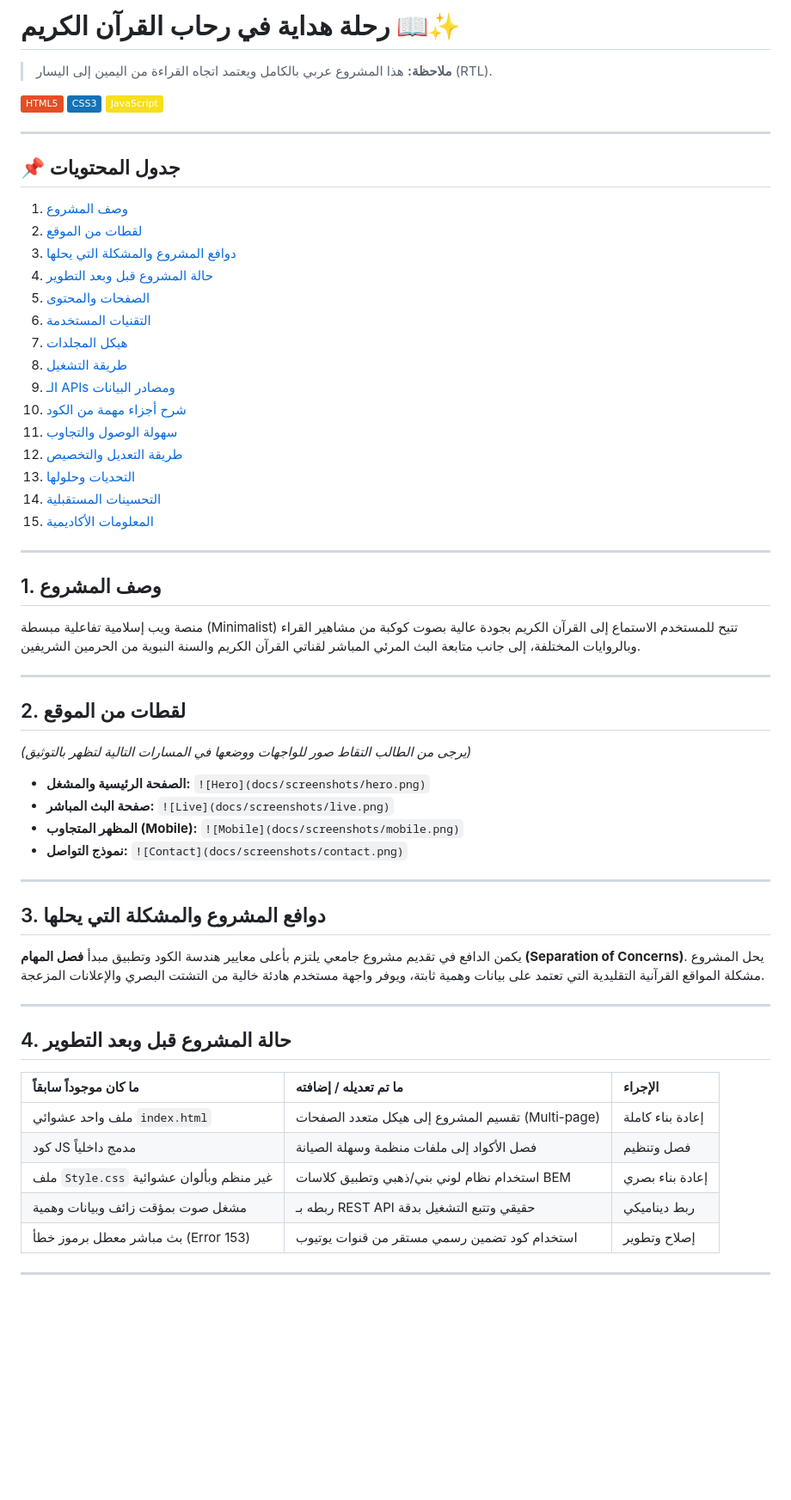
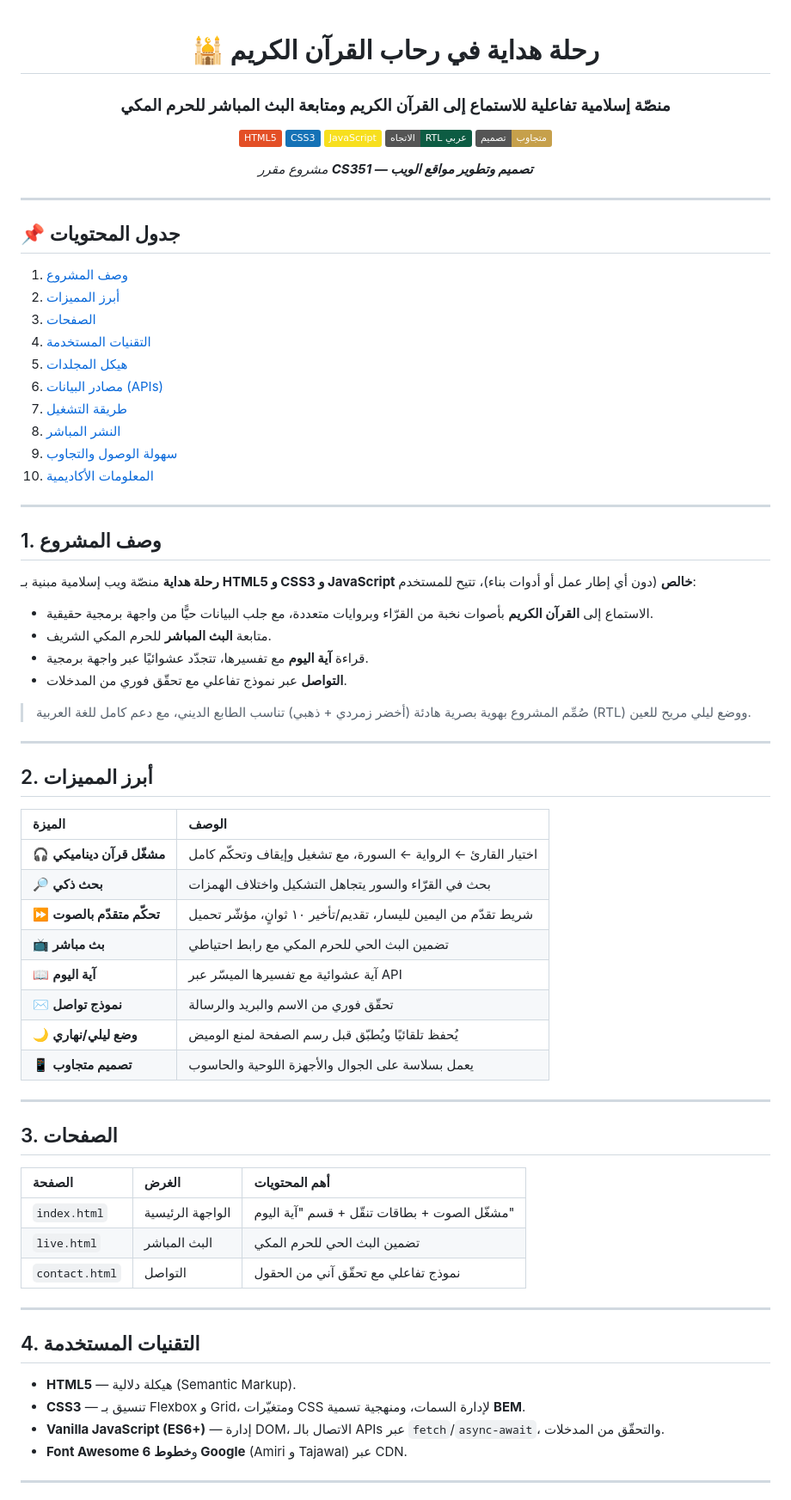
Before and after one commit to omartw10/QURAAN, a Markdown page: README.md, the part around one of its changes. Shown at 86% size. GitHub-like rendering; badges without logos; blank space fills up the shorter version.

```diff
--- a/README.md
+++ b/README.md
@@ -1,60 +1,80 @@
-# رحلة هداية في رحاب القرآن الكريم 📖✨
+<div align="center">
 
-> **ملاحظة:** هذا المشروع عربي بالكامل ويعتمد اتجاه القراءة من اليمين إلى اليسار (RTL).
+# 🕌 رحلة هداية في رحاب القرآن الكريم
+
+### منصّة إسلامية تفاعلية للاستماع إلى القرآن الكريم ومتابعة البث المباشر للحرم المكي
 
 ![HTML5](https://img.shields.io/badge/HTML5-E34F26?logo=html5&logoColor=white)
 ![CSS3](https://img.shields.io/badge/CSS3-1572B6?logo=css3&logoColor=white)
 ![JavaScript](https://img.shields.io/badge/JavaScript-F7DF1E?logo=javascript&logoColor=black)
+![RTL](https://img.shields.io/badge/الاتجاه-RTL_عربي-0d5c43)
+![Responsive](https://img.shields.io/badge/تصميم-متجاوب-c6a04b)
+
+*مشروع مقرر **CS351 — تصميم وتطوير مواقع الويب***
+
+</div>
 
 ---
 
 ## 📌 جدول المحتويات
+
 1. [وصف المشروع](#1-وصف-المشروع)
-2. [لقطات من الموقع](#2-لقطات-من-الموقع)
-3. [دوافع المشروع والمشكلة التي يحلها](#3-دوافع-المشروع-والمشكلة-التي-يحلها)
-4. [حالة المشروع قبل وبعد التطوير](#4-حالة-المشروع-قبل-وبعد-التطوير)
-5. [الصفحات والمحتوى](#5-الصفحات-والمحتوى)
-6. [التقنيات المستخدمة](#6-التقنيات-المستخدمة)
-7. [هيكل المجلدات](#7-هيكل-المجلدات)
-8. [طريقة التشغيل](#8-طريقة-التشغيل)
-9. [الـ APIs ومصادر البيانات](#9-الـ-apis-ومصادر-البيانات)
-10. [شرح أجزاء مهمة من الكود](#10-شرح-أجزاء-مهمة-من-الكود)
-11. [سهولة الوصول والتجاوب](#11-سهولة-الوصول-والتجاوب)
-12. [طريقة التعديل والتخصيص](#12-طريقة-التعديل-والتخصيص)
-13. [التحديات وحلولها](#13-التحديات-وحلولها)
-14. [التحسينات المستقبلية](#14-التحسينات-المستقبلية)
-15. [المعلومات الأكاديمية](#15-المعلومات-الأكاديمية)
+2. [أبرز المميزات](#2-أبرز-المميزات)
+3. [الصفحات](#3-الصفحات)
+4. [التقنيات المستخدمة](#4-التقنيات-المستخدمة)
+5. [هيكل المجلدات](#5-هيكل-المجلدات)
+6. [مصادر البيانات (APIs)](#6-مصادر-البيانات-apis)
+7. [طريقة التشغيل](#7-طريقة-التشغيل)
+8. [النشر المباشر](#8-النشر-المباشر)
+9. [سهولة الوصول والتجاوب](#9-سهولة-الوصول-والتجاوب)
+10. [المعلومات الأكاديمية](#10-المعلومات-الأكاديمية)
 
 ---
 
 ## 1. وصف المشروع
-منصة ويب إسلامية تفاعلية مبسطة (Minimalist) تتيح للمستخدم الاستماع إلى القرآن الكريم بجودة عالية بصوت كوكبة من مشاهير القراء وبالروايات المختلفة، إلى جانب متابعة البث المرئي المباشر لقناتي القرآن الكريم والسنة النبوية من الحرمين الشريفين.
+
+**رحلة هداية** منصّة ويب إسلامية مبنية بـ **HTML5 و CSS3 و JavaScript خالص** (دون أي إطار عمل أو أدوات بناء)، تتيح للمستخدم:
+
+- الاستماع إلى **القرآن الكريم** بأصوات نخبة من القرّاء وبروايات متعددة، مع جلب البيانات حيًّا من واجهة برمجية حقيقية.
+- متابعة **البث المباشر** للحرم المكي الشريف.
+- قراءة **آية اليوم** مع تفسيرها، تتجدّد عشوائيًا عبر واجهة برمجية.
+- **التواصل** عبر نموذج تفاعلي مع تحقّق فوري من المدخلات.
+
+> صُمِّم المشروع بهوية بصرية هادئة (أخضر زمردي + ذهبي) تناسب الطابع الديني، مع دعم كامل للغة العربية (RTL) ووضع ليلي مريح للعين.
 
 ---
 
-## 2. لقطات من الموقع
-*(يرجى من الطالب التقاط صور للواجهات ووضعها في المسارات التالية لتظهر بالتوثيق)*
-* **الصفحة الرئيسية والمشغل:** `![Hero](docs/screenshots/hero.png)`
-* **صفحة البث المباشر:** `![Live](docs/screenshots/live.png)`
-* **المظهر المتجاوب (Mobile):** `![Mobile](docs/screenshots/mobile.png)`
-* **نموذج التواصل:** `![Contact](docs/screenshots/contact.png)`
+## 2. أبرز المميزات
+
+| الميزة | الوصف |
+| :--- | :--- |
+| 🎧 **مشغّل قرآن ديناميكي** | اختيار القارئ ← الرواية ← السورة، مع تشغيل وإيقاف وتحكّم كامل |
+| 🔎 **بحث ذكي** | بحث في القرّاء والسور يتجاهل التشكيل واختلاف الهمزات |
+| ⏩ **تحكّم متقدّم بالصوت** | شريط تقدّم من اليمين لليسار، تقديم/تأخير ١٠ ثوانٍ، مؤشّر تحميل |
+| 📺 **بث مباشر** | تضمين البث الحي للحرم المكي مع رابط احتياطي |
+| 📖 **آية اليوم** | آية عشوائية مع تفسيرها الميسّر عبر API |
+| ✉️ **نموذج تواصل** | تحقّق فوري من الاسم والبريد والرسالة |
+| 🌙 **وضع ليلي/نهاري** | يُحفظ تلقائيًا ويُطبّق قبل رسم الصفحة لمنع الوميض |
+| 📱 **تصميم متجاوب** | يعمل بسلاسة على الجوال والأجهزة اللوحية والحاسوب |
 
 ---
 
-## 3. دوافع المشروع والمشكلة التي يحلها
-يكمن الدافع في تقديم مشروع جامعي يلتزم بأعلى معايير هندسة الكود وتطبيق مبدأ **فصل المهام (Separation of Concerns)**. يحل المشروع مشكلة المواقع القرآنية التقليدية التي تعتمد على بيانات وهمية ثابتة، ويوفر واجهة مستخدم هادئة خالية من التشتت البصري والإعلانات المزعجة.
+## 3. الصفحات
+
+| الصفحة | الغرض | أهم المحتويات |
+| :--- | :--- | :--- |
+| `index.html` | الواجهة الرئيسية | مشغّل الصوت + بطاقات تنقّل + قسم "آية اليوم" |
+| `live.html` | البث المباشر | تضمين البث الحي للحرم المكي |
+| `contact.html` | التواصل | نموذج تفاعلي مع تحقّق آني من الحقول |
 
 ---
 
-## 4. حالة المشروع قبل وبعد التطوير
+## 4. التقنيات المستخدمة
 
-| ما كان موجوداً سابقاً | ما تم تعديله / إضافته | الإجراء |
-| :--- | :--- | :--- |
-| ملف واحد عشوائي `index.html` | تقسيم المشروع إلى هيكل متعدد الصفحات (Multi-page) | إعادة بناء كاملة |
-| كود JS مدمج داخلياً | فصل الأكواد إلى ملفات منظمة وسهلة الصيانة | فصل وتنظيم |
-| ملف `Style.css` غير منظم وبألوان عشوائية | استخدام نظام لوني بني/ذهبي وتطبيق كلاسات BEM | إعادة بناء بصري |
-| مشغل صوت بمؤقت زائف وبيانات وهمية | ربطه بـ REST API حقيقي وتتبع التشغيل بدقة | ربط ديناميكي |
-| بث مباشر معطل برموز خطأ (Error 153) | استخدام كود تضمين رسمي مستقر من قنوات يوتيوب | إصلاح وتطوير |
+- **HTML5** — هيكلة دلالية (Semantic Markup).
+- **CSS3** — تنسيق بـ Flexbox و Grid، ومتغيّرات CSS لإدارة السمات، ومنهجية تسمية **BEM**.
+- **Vanilla JavaScript (ES6+)** — إدارة DOM، الاتصال بالـ APIs عبر `fetch`/`async-await`، والتحقّق من المدخلات.
+- **Font Awesome 6** و**خطوط Google** (Amiri و Tajawal) عبر CDN.
 
 ---
 
```
Also changed, not shown: other parts of README.md (+51 -93 lines).
